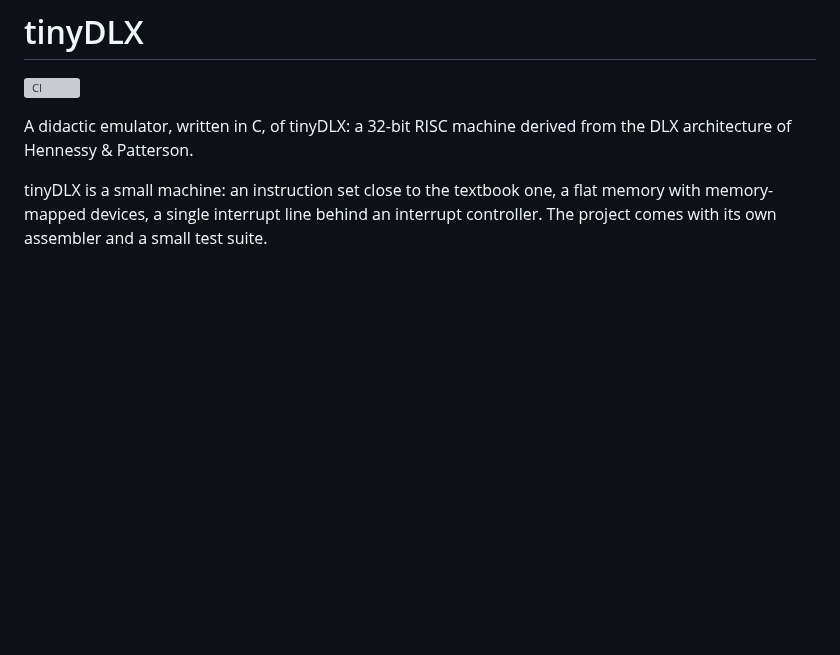
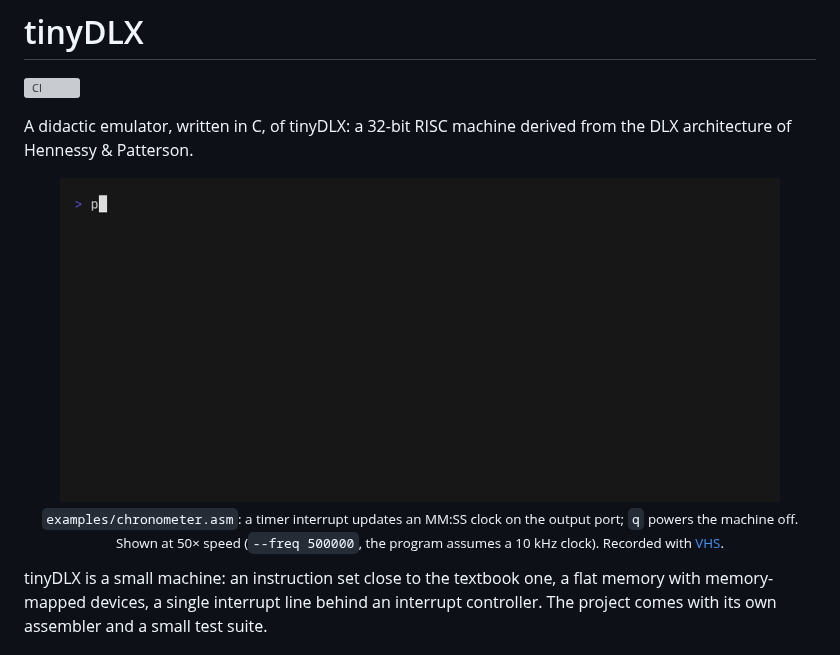
Before and after one commit to AndreaGennaioli/tinyDLX, a Markdown page: README.md, the part around the change. GitHub-like rendering; pictures changed too: docs/assets/chronometer.gif (added); blank space fills up the shorter version; grey boxes are pictures that could not be loaded.

Commit message:
docs: add chronometer GIF in README

```diff
--- a/README.md
+++ b/README.md
@@ -3,6 +3,12 @@
 [![CI](https://github.com/AndreaGennaioli/tinyDLX/actions/workflows/ci.yml/badge.svg)](https://github.com/AndreaGennaioli/tinyDLX/actions/workflows/ci.yml)
 
 A didactic emulator, written in C, of tinyDLX: a 32-bit RISC machine derived from the DLX architecture of Hennessy & Patterson.
+
+<p align="center">
+  <img src="docs/assets/chronometer.gif" alt="tinyDLX assembling and running a chronometer program" width="720">
+  <br>
+  <sub><code>examples/chronometer.asm</code>: a timer interrupt updates an MM:SS clock on the output port; <code>q</code> powers the machine off. Shown at 50× speed (<code>--freq 500000</code>, the program assumes a 10 kHz clock). Recorded with <a href="https://github.com/charmbracelet/vhs">VHS</a>.</sub>
+</p>
 
 tinyDLX is a small machine: an instruction set close to the textbook one, a flat memory with memory-mapped devices, a single interrupt line behind an interrupt controller. The project comes with its own assembler and a small test suite.
 
```
Also changed, not shown: 1 other file.
